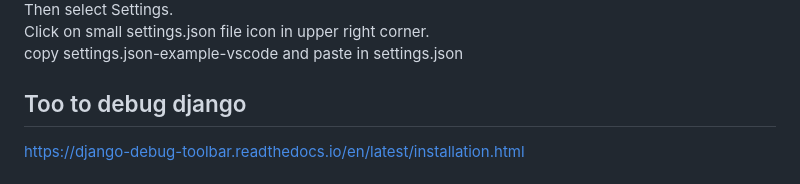
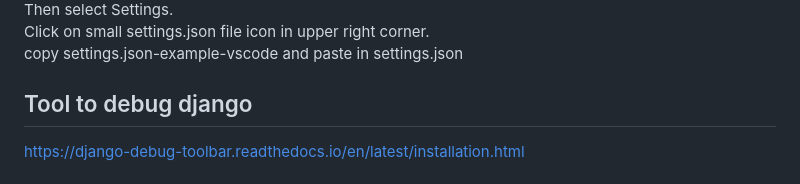
Before and after one commit to mraro/Base-Django, a Markdown page: README.md, the part around the change. GitHub-like rendering.

```diff
--- a/README.md
+++ b/README.md
@@ -26,7 +26,7 @@ if you use vscode:<br>
   Click on small settings.json file icon in upper right corner.<br>
   copy settings.json-example-vscode and paste in settings.json
 
-## Too to debug django
+## Tool to debug django
 https://django-debug-toolbar.readthedocs.io/en/latest/installation.html
 # Deploy ------------------------------------------------------
 Little steps to deploy an app django
```
